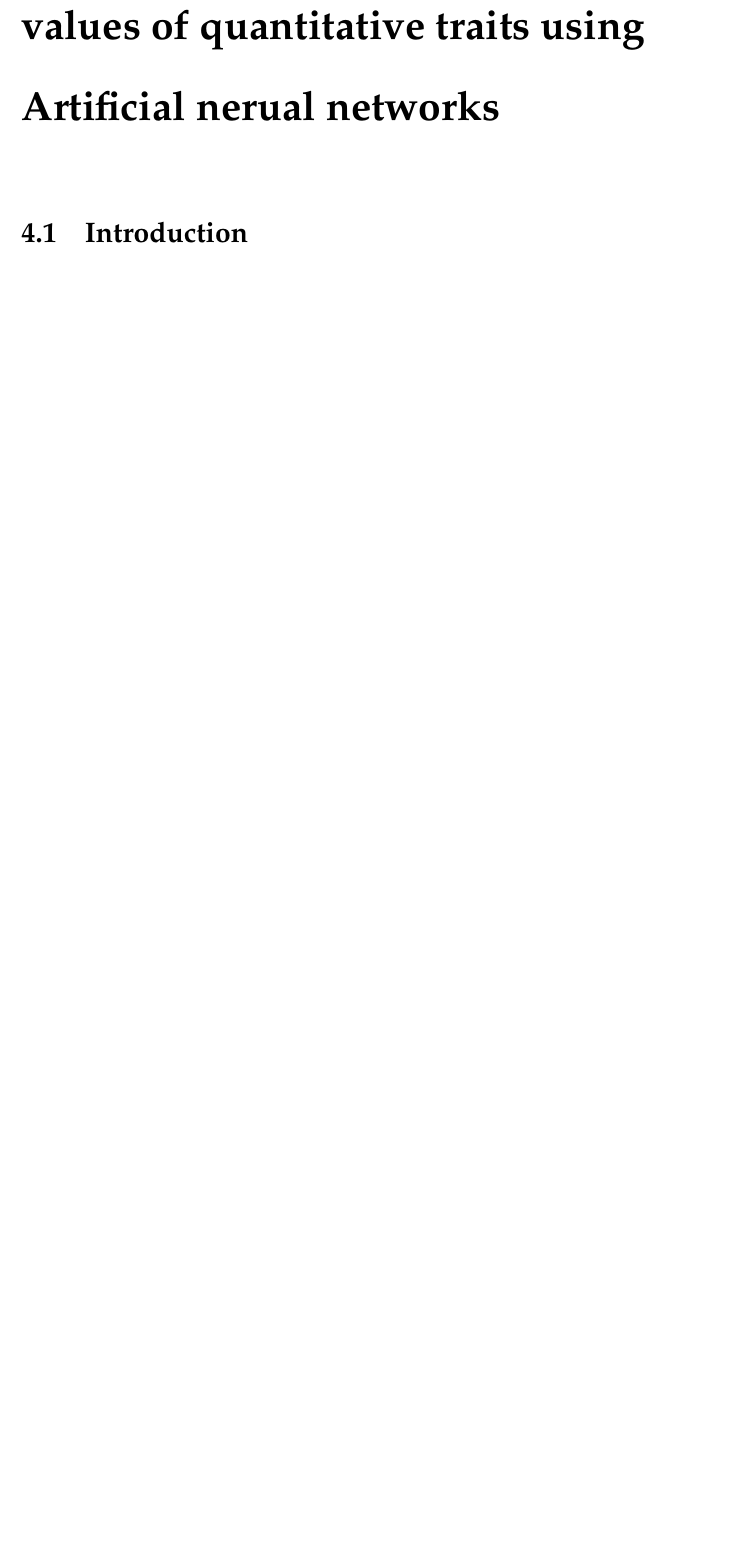
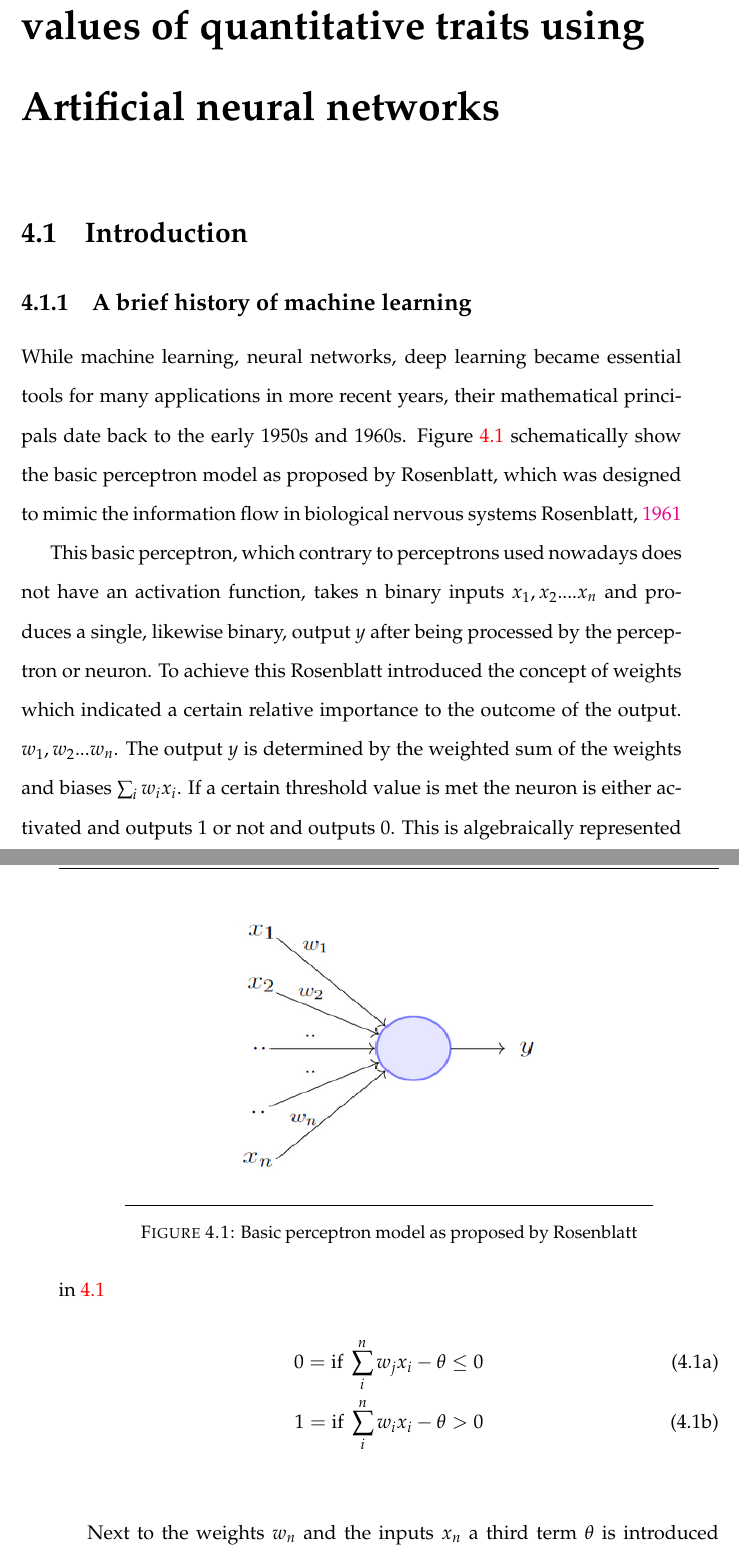
Before and after one commit to Joyvalley/Thesis, a LaTeX thesis (main.tex, which reads Chapters/Chapter4.tex): part of page 41 of 60 before the commit and two parts of pages 43 and 44 of 64 after it, the two joined at a grey line, cut so that both start at the same text, the shorter picture padded with empty space. Compiled offline with pdfLaTeX.

Commit message:
some work on basic perceptron models

```diff
--- a/Chapters/Chapter4.tex
+++ b/Chapters/Chapter4.tex
@@ -1,6 +1,5 @@
-% Chapter 1
 
-\chapter{Genomic prediction of phenotypic values of quantitative traits using Artificial nerual networks}
+\chapter{Genomic prediction of phenotypic values of quantitative traits using Artificial neural networks}
 
 \label{Chapter3} % For referencing the chapter elsewhere, use \ref{Chapter1}
 
@@ -9,3 +8,30 @@
 
 
 \section{Introduction}
+\subsection{A brief history of machine learning }
+
+While machine learning, neural networks, deep learning became essential tools for many applications in more recent years,
+their mathematical principals date back to the early 1950s and 1960s. Figure \ref{fig:perceptron} schematically  show the
+basic perceptron model as proposed by Rosenblatt, which was designed to mimic the information flow in biological nervous systems \cite{rosenblatt1961}
+
+\begin{figure}[th]
+\centering
+\includegraphics[height=.25\textheight, width=.5\textwidth]{Figures/perceptron.png}
+\decoRule
+\caption[Basic perceptron model]{Basic perceptron model as proposed by Rosenblatt}
+\label{fig:perceptron}
+\end{figure}
+
+This basic perceptron, which contrary to perceptrons used nowadays does not have an activation function, takes n binary
+inputs $x_1 , x_2 .... x_n$ and produces a single, likewise binary, output $y$ after being processed by the perceptron or neuron.
+To achieve this Rosenblatt introduced the concept of weights which indicated a certain relative importance to the outcome of the
+output. $w_1 , w_2 ... w_n$. The output $y$ is determined by the weighted sum of the weights and biases $\sum_i w_ix_i $. If a certain threshold value is met  the neuron is either activated and outputs 1 or not and outputs 0. This is algebraically represented in \ref{eqn:weights}
+\begin{subequations}
+  \begin{align}
+    0  = \mbox{if } \sum_i^n w_j x_i - \theta \leq 0 \\
+    1 =  \mbox{if } \sum_i^n w_i x_i - \theta > 0
+  \end{align}
+  \label{eqn:weights}
+\end{subequations}
+
+Next to the weights $w_n$ and the inputs $x_n$ a third term $\theta$ is introduced in equation \ref{eqn:weights} which represents the activation threshold in per definition is negative. A single perceptron is a linear classifier and can only be trained on linearly seperable functions and can used as shown by \cite{rosenblatt1961} to solve simple logical operations as AND, OR and not. The simple perceptron fails, due to non-linearity, to perfrom XOR operations as shown by \cite{marvin1969}. This discoverey let to a near stillstance in the research of artificial neural networks in the 1970s.
--- a/main.tex
+++ b/main.tex
@@ -42,7 +42,7 @@ headsepline, % Uncomment to get a line under the header
 \usepackage{mathpazo} % Use the Palatino font by default
 \usepackage[backend=bibtex,style=authoryear,natbib=true]{biblatex} % Use the bibtex backend with the authoryear citation style (which resembles APA)
 
-\addbibresource{example.bib} % The filename of the bibliography
+\addbibresource{example.bib} % The filename of the bibiography
 
 \usepackage[autostyle=true]{csquotes} % Required to generate language-dependent quotes in the bibliography
 \usepackage{listings}
@@ -101,13 +101,8 @@ headsepline, % Uncomment to get a line under the header
 \university{\href{http://www.university.com}{University Name}} % Your university's name and URL, this is used in the title page and abstract, print it elsewhere with \univname
 \department{\href{http://department.university.com}{Department or School Name}} % Your department's name and URL, this is used in the title page and abstract, print it elsewhere with \deptname
 \group{\href{http://researchgroup.university.com}{Research Group Name}} % Your research group's name and URL, this is used in the title page, print it elsewhere with \groupname
-\faculty{\href{http://faculty.university.com}{Faculty Name}} % Your faculty's name and URL, this is used in the title page and abstract, print it elsewhere with \facname
-
-\AtBeginDocument{
-\hypersetup{pdftitle=\ttitle} % Set the PDF's title to your title
-\hypersetup{pdfauthor=\authorname} % Set the PDF's author to your name
-\hypersetup{pdfkeywords=\keywordnames} % Set the PDF's keywords to your keywords
-}
+\faculty{\href{http://faculty.university.com}{Faculty Name}} % Your faculty's name and URL, this is used in the title page and abstract, print it elsewhere with
+\usepackage{amsmath}
 
 \begin{document}
 
```
Also changed, not shown: Chapters/Chapter2.tex (+14 -5 lines), example.bib (+14 -6 lines), Figures/perceptron.png (added), main.pdf, Chapters/Chapter4.tex (8 more changed lines), main.tex (9 more changed lines).
